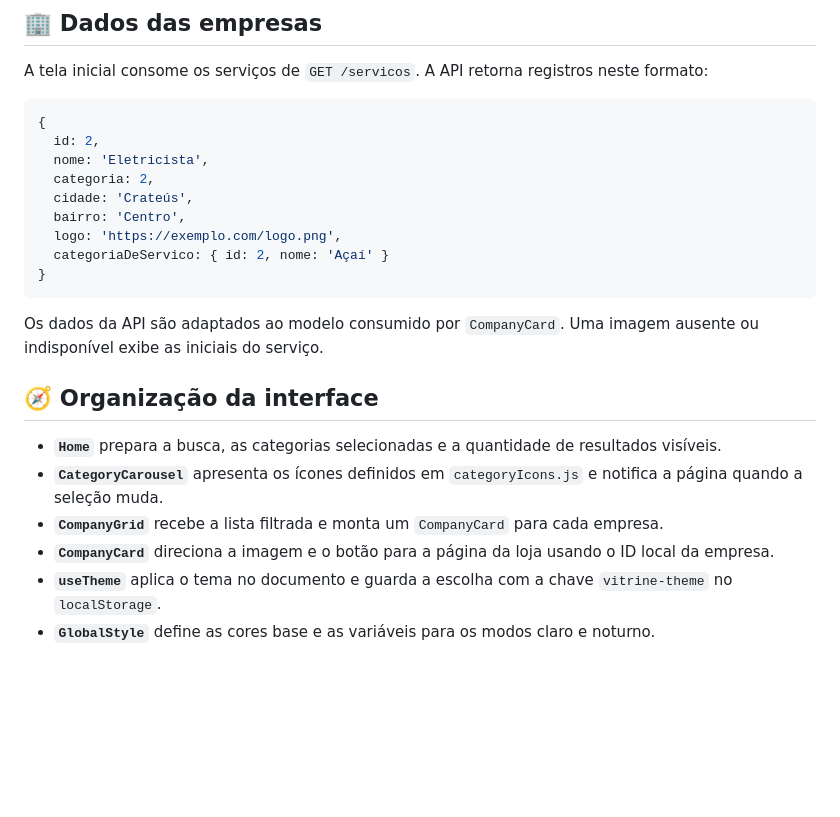
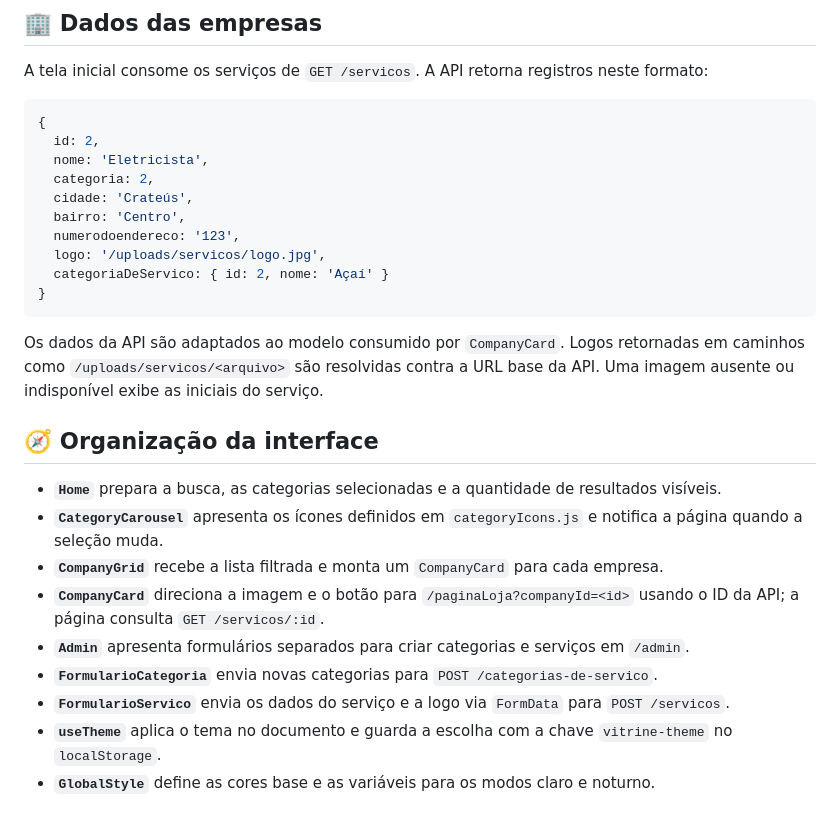
Before and after one commit to devDaviSousa/vitrinecrateus, a Markdown page: README.md, the part around one of its changes. GitHub-like rendering; blank space fills up the shorter version.

````diff
--- a/README.md
+++ b/README.md
@@ -136,19 +165,23 @@ A tela inicial consome os serviços de `GET /servicos`. A API retorna registros
   categoria: 2,
   cidade: 'Crateús',
   bairro: 'Centro',
-  logo: 'https://exemplo.com/logo.png',
+  numerodoendereco: '123',
+  logo: '/uploads/servicos/logo.jpg',
   categoriaDeServico: { id: 2, nome: 'Açaí' }
 }
 ```
 
-Os dados da API são adaptados ao modelo consumido por `CompanyCard`. Uma imagem ausente ou indisponível exibe as iniciais do serviço.
+Os dados da API são adaptados ao modelo consumido por `CompanyCard`. Logos retornadas em caminhos como `/uploads/servicos/<arquivo>` são resolvidas contra a URL base da API. Uma imagem ausente ou indisponível exibe as iniciais do serviço.
 
 ## 🧭 Organização da interface
 
 - **`Home`** prepara a busca, as categorias selecionadas e a quantidade de resultados visíveis.
 - **`CategoryCarousel`** apresenta os ícones definidos em `categoryIcons.js` e notifica a página quando a seleção muda.
 - **`CompanyGrid`** recebe a lista filtrada e monta um `CompanyCard` para cada empresa.
-- **`CompanyCard`** direciona a imagem e o botão para a página da loja usando o ID local da empresa.
+- **`CompanyCard`** direciona a imagem e o botão para `/paginaLoja?companyId=<id>` usando o ID da API; a página consulta `GET /servicos/:id`.
+- **`Admin`** apresenta formulários separados para criar categorias e serviços em `/admin`.
+- **`FormularioCategoria`** envia novas categorias para `POST /categorias-de-servico`.
+- **`FormularioServico`** envia os dados do serviço e a logo via `FormData` para `POST /servicos`.
 - **`useTheme`** aplica o tema no documento e guarda a escolha com a chave `vitrine-theme` no `localStorage`.
 - **`GlobalStyle`** define as cores base e as variáveis para os modos claro e noturno.
 
````
Also changed, not shown: other parts of README.md (+45 -16 lines), docs/screenshots/admin-desktop.png (added), docs/screenshots/home-desktop.png (added), docs/screenshots/home-mobile.png (added), docs/screenshots/store-desktop.png (added), docs/screenshots/store-mobile.png (added).
